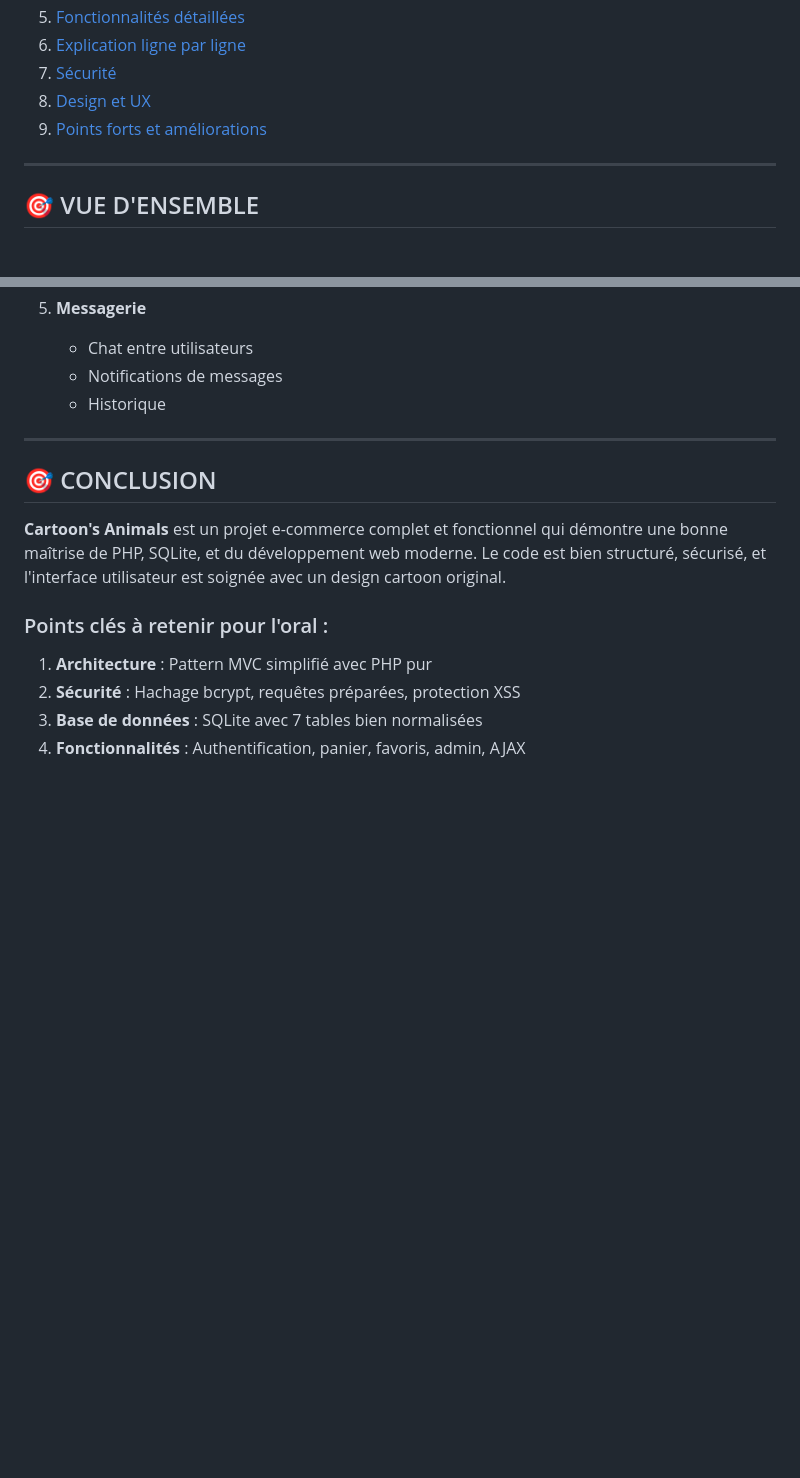
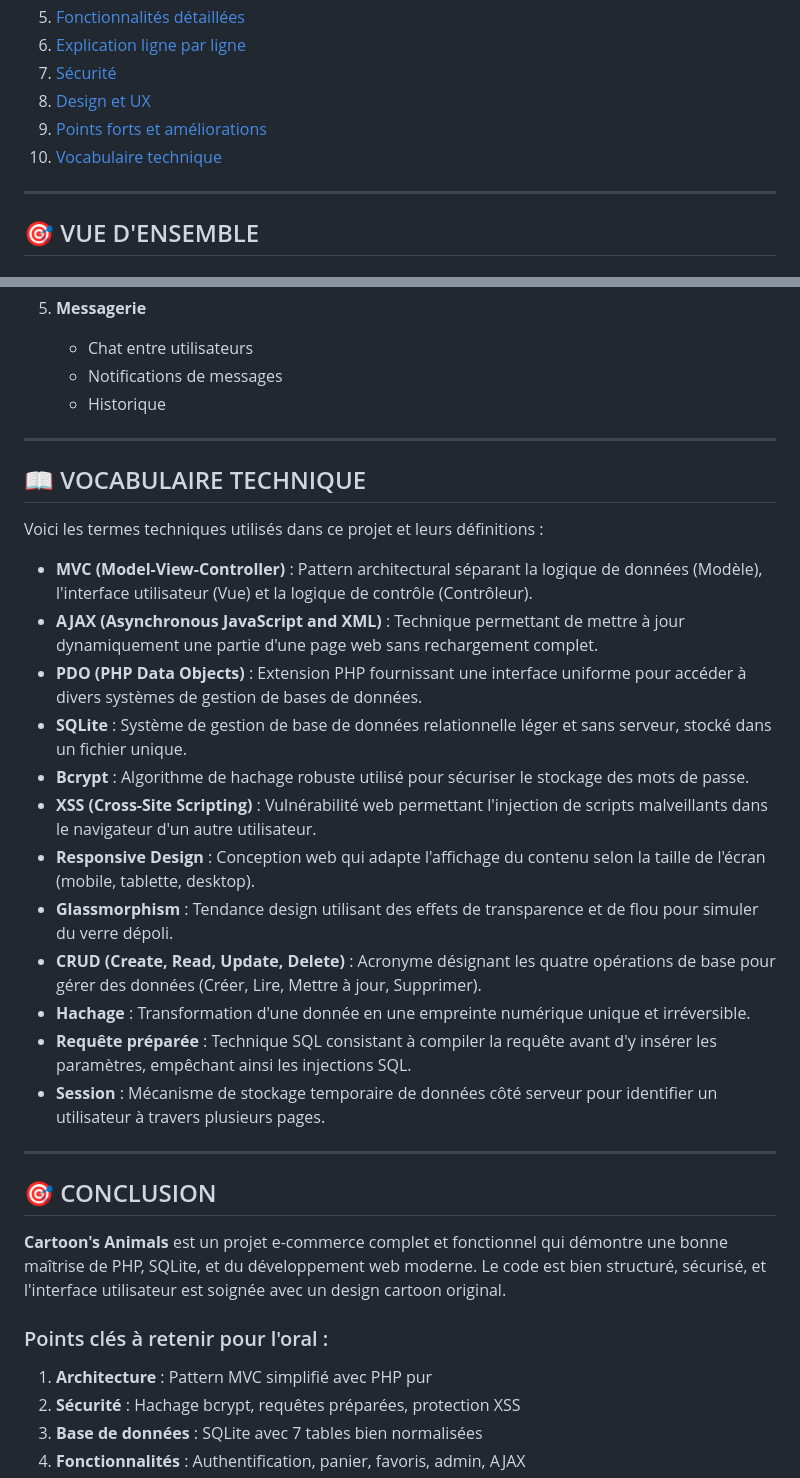
Before and after one commit to DZTic/e_commerce, a Markdown page: DOCUMENTATION_COMPLETE_E_COMMERCE.md, 2 parts joined by grey strips. Rendered like a GitHub page; blank space fills up the shorter version.

```diff
--- a/DOCUMENTATION_COMPLETE_E_COMMERCE.md
+++ b/DOCUMENTATION_COMPLETE_E_COMMERCE.md
@@ -14,6 +14,7 @@
 7. [Sécurité](#sécurité)
 8. [Design et UX](#design)
 9. [Points forts et améliorations](#points-forts)
+10. [Vocabulaire technique](#vocabulaire)
 
 ---
 
@@ -1620,6 +1621,25 @@ nav a:hover {
 
 ---
 
+## 📖 VOCABULAIRE TECHNIQUE
+
+Voici les termes techniques utilisés dans ce projet et leurs définitions :
+
+- **MVC (Model-View-Controller)** : Pattern architectural séparant la logique de données (Modèle), l'interface utilisateur (Vue) et la logique de contrôle (Contrôleur).
+- **AJAX (Asynchronous JavaScript and XML)** : Technique permettant de mettre à jour dynamiquement une partie d'une page web sans rechargement complet.
+- **PDO (PHP Data Objects)** : Extension PHP fournissant une interface uniforme pour accéder à divers systèmes de gestion de bases de données.
+- **SQLite** : Système de gestion de base de données relationnelle léger et sans serveur, stocké dans un fichier unique.
+- **Bcrypt** : Algorithme de hachage robuste utilisé pour sécuriser le stockage des mots de passe.
+- **XSS (Cross-Site Scripting)** : Vulnérabilité web permettant l'injection de scripts malveillants dans le navigateur d'un autre utilisateur.
+- **Responsive Design** : Conception web qui adapte l'affichage du contenu selon la taille de l'écran (mobile, tablette, desktop).
+- **Glassmorphism** : Tendance design utilisant des effets de transparence et de flou pour simuler du verre dépoli.
+- **CRUD (Create, Read, Update, Delete)** : Acronyme désignant les quatre opérations de base pour gérer des données (Créer, Lire, Mettre à jour, Supprimer).
+- **Hachage** : Transformation d'une donnée en une empreinte numérique unique et irréversible.
+- **Requête préparée** : Technique SQL consistant à compiler la requête avant d'y insérer les paramètres, empêchant ainsi les injections SQL.
+- **Session** : Mécanisme de stockage temporaire de données côté serveur pour identifier un utilisateur à travers plusieurs pages.
+
+---
+
 ## 🎯 CONCLUSION
 
 **Cartoon's Animals** est un projet e-commerce complet et fonctionnel qui démontre une bonne maîtrise de PHP, SQLite, et du développement web moderne. Le code est bien structuré, sécurisé, et l'interface utilisateur est soignée avec un design cartoon original.
```
